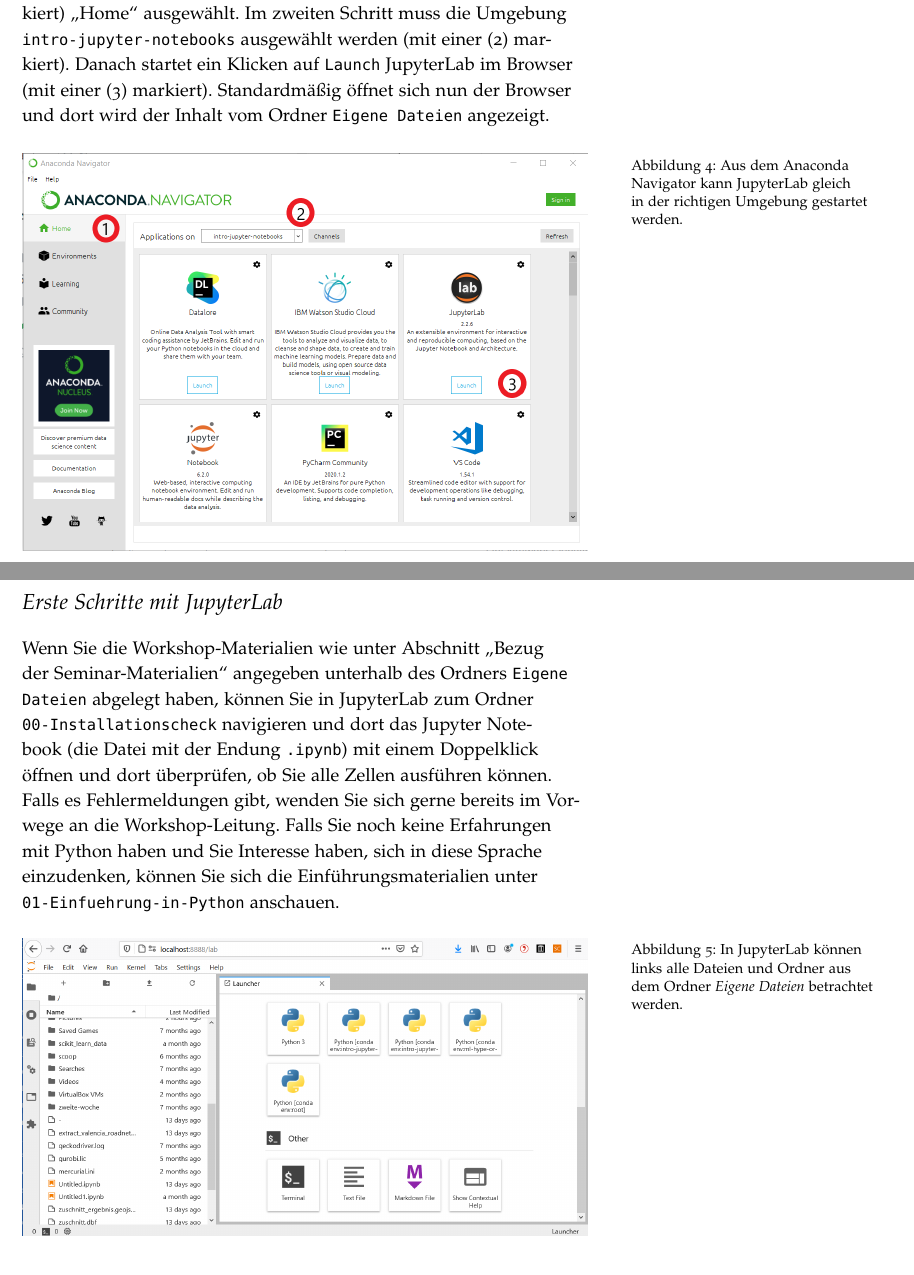
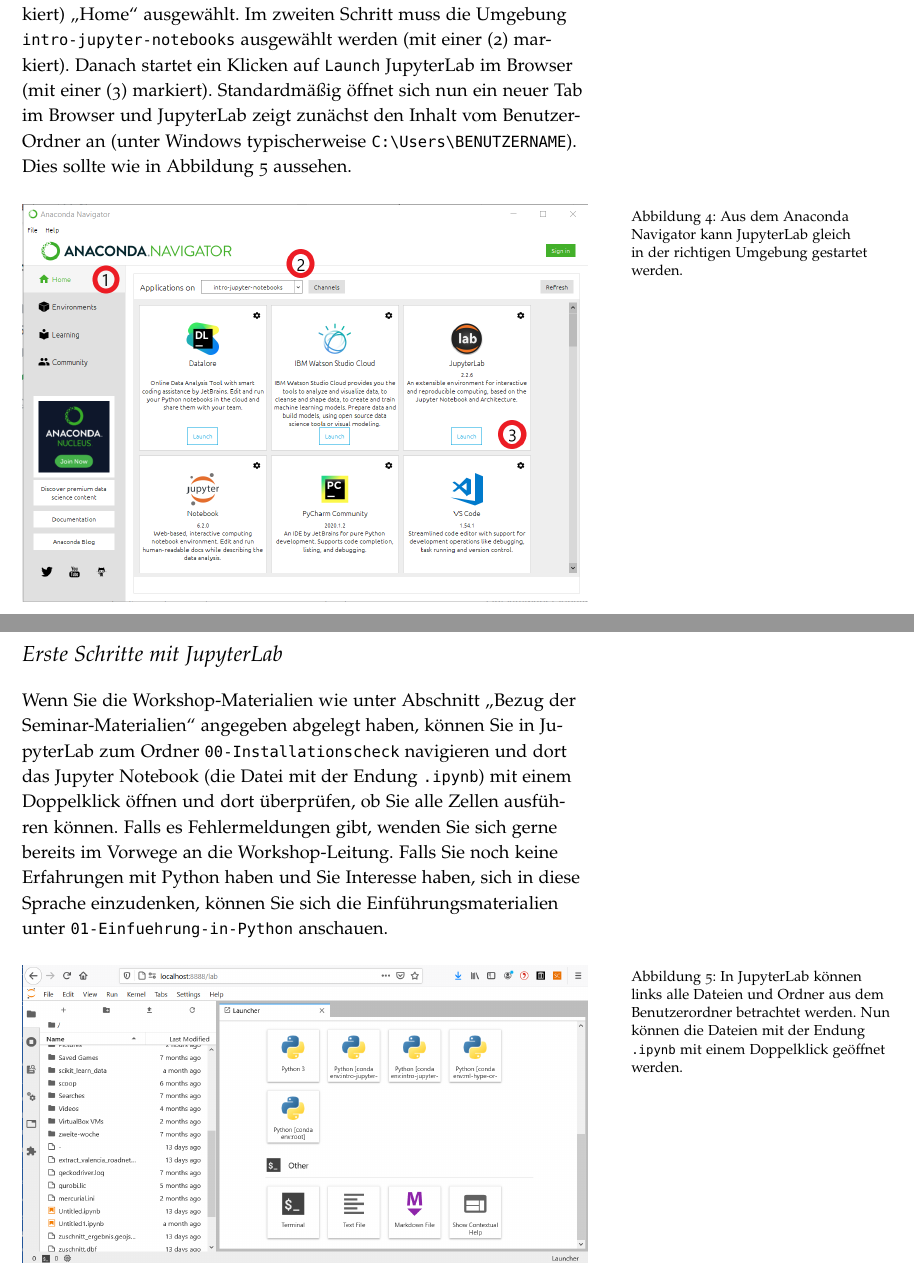
Before and after one commit to 1kastner/einfuehrung-in-jupyter-notebooks, a LaTeX document (_intern/Vorbereitung-auf-den-Workshop.tex): two parts of pages 4 and 5 of 5, joined at a grey line, cut so that both start at the same text. Compiled offline with pdfLaTeX.

Commit message:
Aktualisierunge Vorbereitungs-Text

```diff
--- a/_intern/Vorbereitung-auf-den-Workshop.tex
+++ b/_intern/Vorbereitung-auf-den-Workshop.tex
@@ -11,7 +11,7 @@
 
 \author{Marvin Kastner \href{mailto:marvin.kastner@tuhh.de}{<marvin.kastner@tuhh.de>}}
 
-\date{16. März 2021} % without \date command, current date is supplied
+\date{28. Juni 2022} % without \date command, current date is supplied
 
 %\geometry{showframe} % display margins for debugging page layout
 
@@ -73,5 +74,5 @@
 Klonen Sie das git-Repository
 \url{https://github.com/1kastner/einfuehrung-in-jupyter-notebooks.git},
 damit Sie die Workshop-Materialien lokal haben -- dies umfasst nur den Programmierteil.
-Am einfachsten ist es, wenn Sie die Dateien lokal unterhalb des Ordners \texttt{Eigene Dateien} ablegen.
-Denn in diesem Ordner öffnet sich standardmäßig JupyterLab.
+Am einfachsten ist es, wenn Sie die Dateien lokal unterhalb des benutzer\-eigenen Ordners \texttt{Dokumente} ablegen
+(unter Windows typischerweise \texttt{C:\textbackslash{}Users\textbackslash{}BENUTZERNAME\textbackslash{}Documents}.
@@ -159,7 +161,8 @@
 (mit einer (2) markiert).
 Danach startet ein Klicken auf \texttt{Launch} JupyterLab im Browser
 (mit einer (3) markiert).
-Standardmäßig öffnet sich nun der Browser und dort wird der Inhalt vom Ordner \texttt{Eigene Dateien} angezeigt.
+Standardmäßig öffnet sich nun ein neuer Tab im Browser und JupyterLab zeigt zunächst den Inhalt vom Benutzer-Ordner an (unter Windows typischerweise \texttt{C:\textbackslash{}Users\textbackslash{}BENUTZERNAME}).
+Dies sollte wie in Abbildung~\ref{fig:jupyterlab-running} aussehen.
 
 \begin{figure}[h]
   \includegraphics{anaconda-navigator-jupyterlab--mit-reihenfolge}
@@ -169,7 +172,7 @@
 
 \section{Erste Schritte mit JupyterLab}
 
-Wenn Sie die Workshop-Materialien wie unter Abschnitt \enquote{\nameref{sec:git-clone}} angegeben unterhalb des Ordners \texttt{Eigene Dateien} abgelegt haben,
+Wenn Sie die Workshop-Materialien wie unter Abschnitt \enquote{\nameref{sec:git-clone}} angegeben  abgelegt haben,
 können Sie in JupyterLab zum Ordner
 \texttt{00-Installationscheck}
 navigieren und dort das Jupyter Notebook (die Datei mit der Endung \texttt{.ipynb}) mit einem Doppelklick öffnen
@@ -182,9 +185,12 @@
 
 \begin{figure}[h]
   \includegraphics{jupyterlab-running}
-  \caption{In JupyterLab können links alle Dateien und Ordner aus dem Ordner \emph{Eigene Dateien} betrachtet werden.}%
-\label{fig:start-jupyterlab}
+  \caption{In JupyterLab können links alle Dateien und Ordner aus dem Benutzerordner betrachtet werden.
+  Nun können die Dateien mit der Endung \texttt{.ipynb} mit einem Doppelklick geöffnet werden.
+  }%
+\label{fig:jupyterlab-running}
 \end{figure}
 
 
+
 \end{document}
```
Also changed, not shown: Vorbereitung-auf-den-Workshop.pdf, _intern/Vorbereitung-auf-den-Workshop.tex (12 more changed lines).
